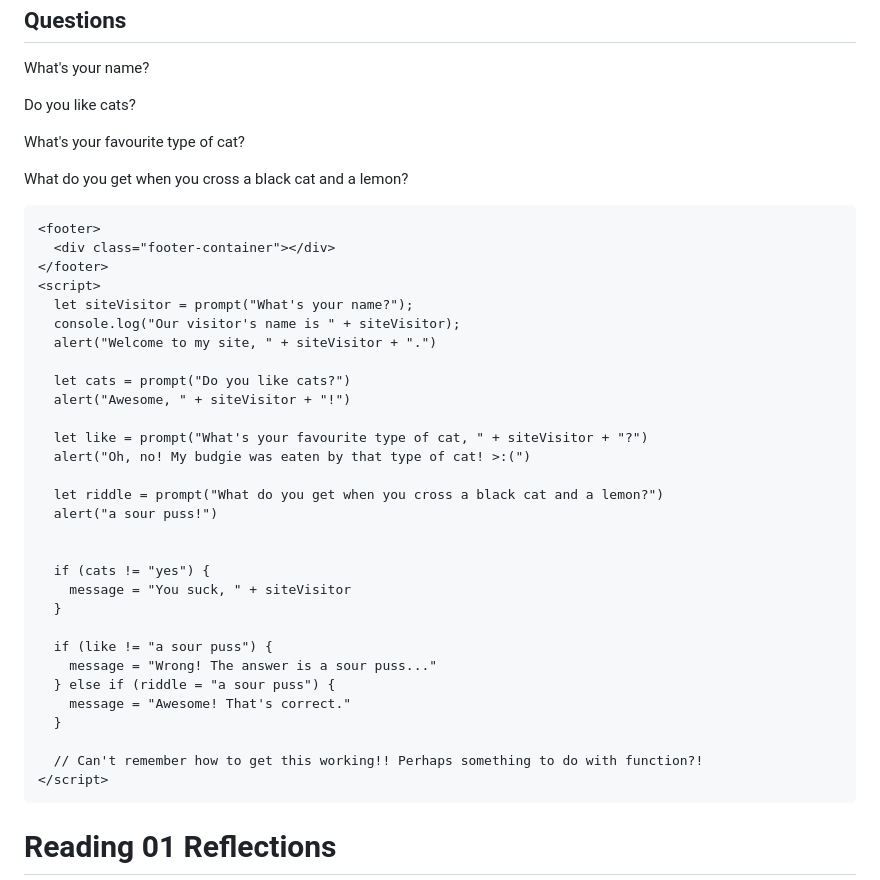
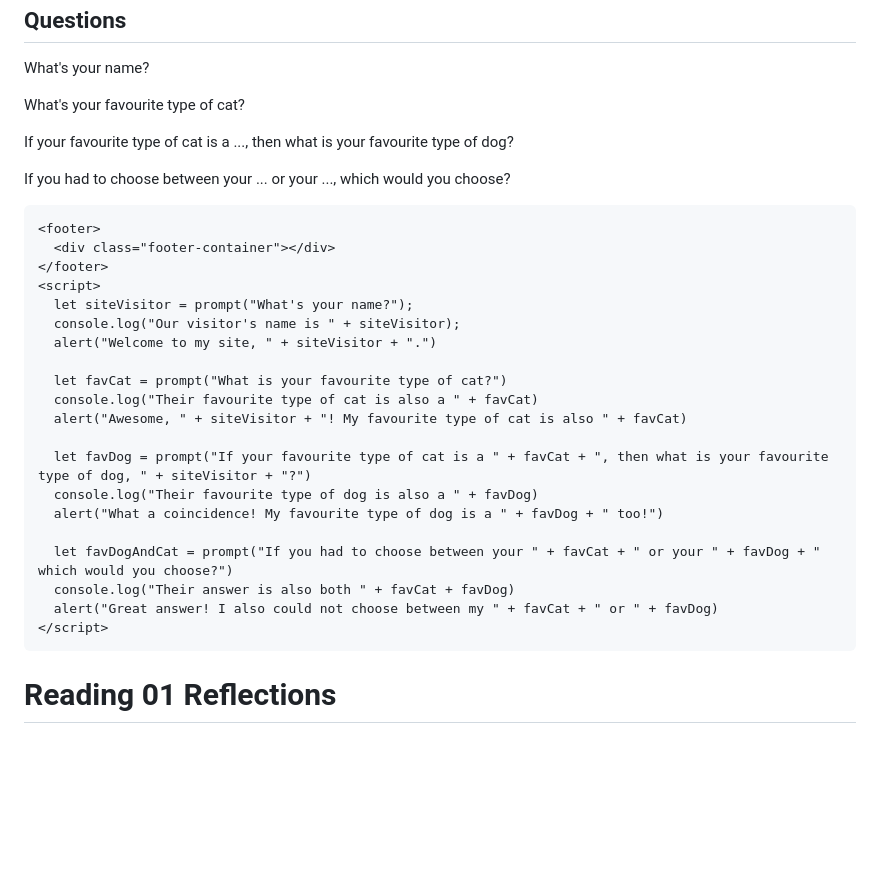
Before and after one commit to jamessearle71/reading-notes, a Markdown page: code-201/201class-01.md, the part around the change. Rendered like a GitHub page; blank space fills up the shorter version.

Commit message:
general update

```diff
--- a/code-201/201class-01.md
+++ b/code-201/201class-01.md
@@ -26,9 +26,9 @@
         <div class="questions-container"></div>
         <h2 class="questions-heading">Questions</h2>
         <p style="color:cadetblue; background-color: burlywood;">What's your name?</p>
-        <p style="color: chartreuse; background-color: coral;">Do you like cats?</p>
-        <p style="color: cornflowerblue; background-color: deeppink;">What's your favourite type of cat?</p>
-        <p style="color: gold; background-color: darkorchid;">What do you get when you cross a black cat and a lemon?</p>
+        <p style="color: chartreuse; background-color: coral;">What's your favourite type of cat?</p>
+        <p style="color: cornflowerblue; background-color: deeppink;">If your favourite type of cat is a ..., then what is your favourite type of dog?</p>
+        <p style="color: gold; background-color: darkorchid;">If you had to choose between your ... or your ..., which would you choose?</p>
       </section>
     </main>
 
@@ -40,27 +40,17 @@
       console.log("Our visitor's name is " + siteVisitor);
       alert("Welcome to my site, " + siteVisitor + ".")
 
-      let cats = prompt("Do you like cats?")
-      alert("Awesome, " + siteVisitor + "!")
+      let favCat = prompt("What is your favourite type of cat?")
+      console.log("Their favourite type of cat is also a " + favCat)
+      alert("Awesome, " + siteVisitor + "! My favourite type of cat is also " + favCat)
 
-      let like = prompt("What's your favourite type of cat, " + siteVisitor + "?")
-      alert("Oh, no! My budgie was eaten by that type of cat! >:(")
+      let favDog = prompt("If your favourite type of cat is a " + favCat + ", then what is your favourite type of dog, " + siteVisitor + "?")
+      console.log("Their favourite type of dog is also a " + favDog)
+      alert("What a coincidence! My favourite type of dog is a " + favDog + " too!")
 
-      let riddle = prompt("What do you get when you cross a black cat and a lemon?")
-      alert("a sour puss!")
-
-
-      if (cats != "yes") {
-        message = "You suck, " + siteVisitor
-      }
-
-      if (like != "a sour puss") {
-        message = "Wrong! The answer is a sour puss..."
-      } else if (riddle = "a sour puss") {
-        message = "Awesome! That's correct."
-      }
-
-      // Can't remember how to get this working!! Perhaps something to do with function?!
+      let favDogAndCat = prompt("If you had to choose between your " + favCat + " or your " + favDog + " which would you choose?")
+      console.log("Their answer is also both " + favCat + favDog)
+      alert("Great answer! I also could not choose between my " + favCat + " or " + favDog)
     </script>
 
   </body>
```
